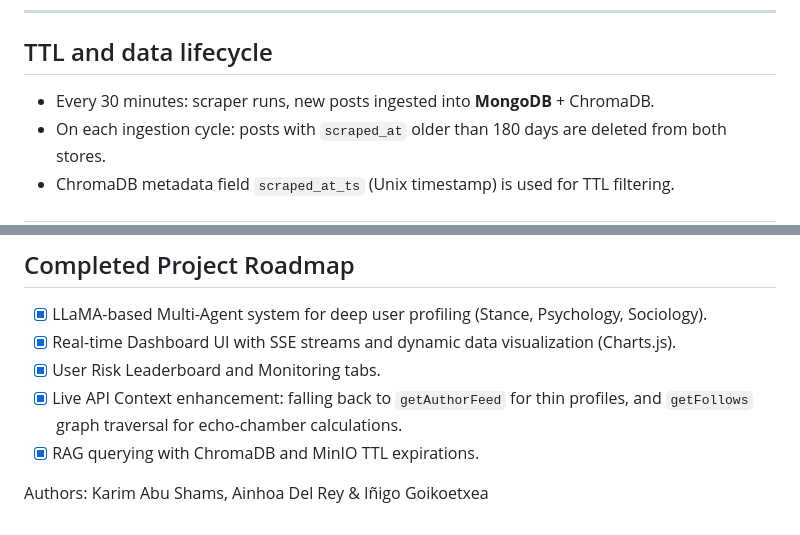
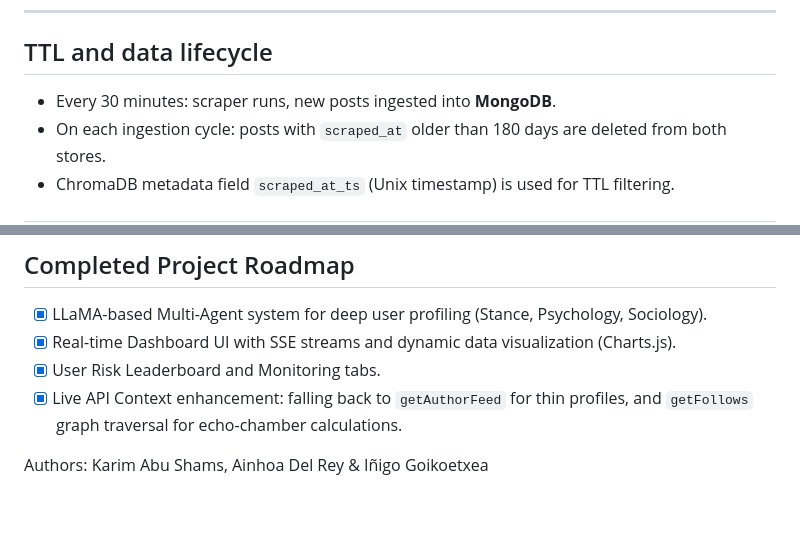
Before and after one commit to ainhoupna/NLP-Final-Project, a Markdown page: README.md, 2 parts joined by grey strips. Rendered like a GitHub page.

Commit message:
Update README to reflect changes in data ingestion
Removed mention of ChromaDB from the data ingestion process and updated the project tasks list.

```diff
--- a/README.md
+++ b/README.md
@@ -206,7 +206,7 @@ For image thumbnails (future): CLIP embeddings fused with text embeddings.
 
 ## TTL and data lifecycle
 
-- Every 30 minutes: scraper runs, new posts ingested into **MongoDB** + ChromaDB.
+- Every 30 minutes: scraper runs, new posts ingested into **MongoDB**.
 - On each ingestion cycle: posts with `scraped_at` older than 180 days are deleted from both stores.
 - ChromaDB metadata field `scraped_at_ts` (Unix timestamp) is used for TTL filtering.
 
@@ -239,6 +239,5 @@ The evaluation dataset (`eval/eval_dataset.json`) contains hand-annotated misogy
 - [x] Real-time Dashboard UI with SSE streams and dynamic data visualization (Charts.js).
 - [x] User Risk Leaderboard and Monitoring tabs.
 - [x] Live API Context enhancement: falling back to `getAuthorFeed` for thin profiles, and `getFollows` graph traversal for echo-chamber calculations.
-- [x] RAG querying with ChromaDB and MinIO TTL expirations.
 
 Authors: Karim Abu Shams, Ainhoa Del Rey & Iñigo Goikoetxea
```
